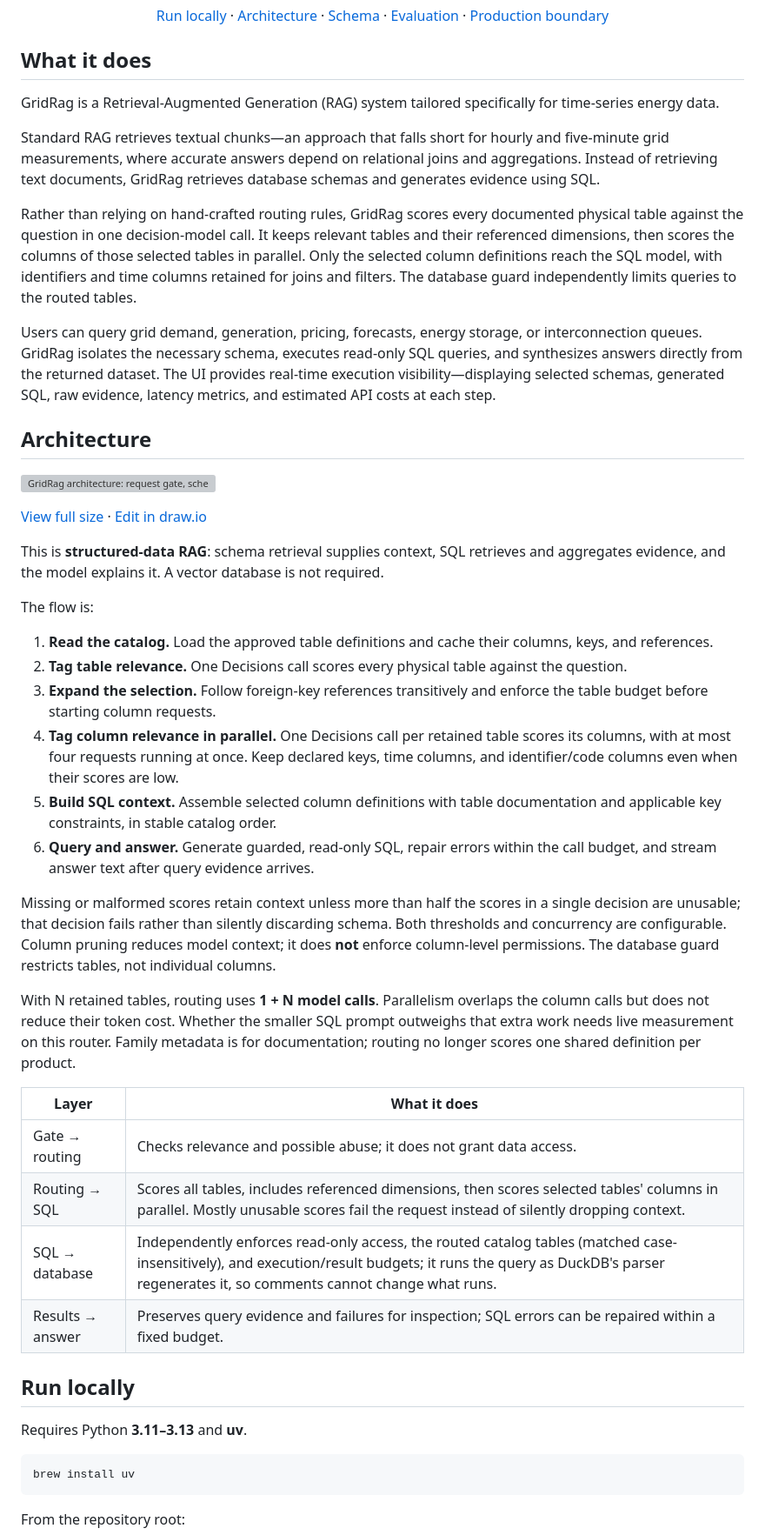
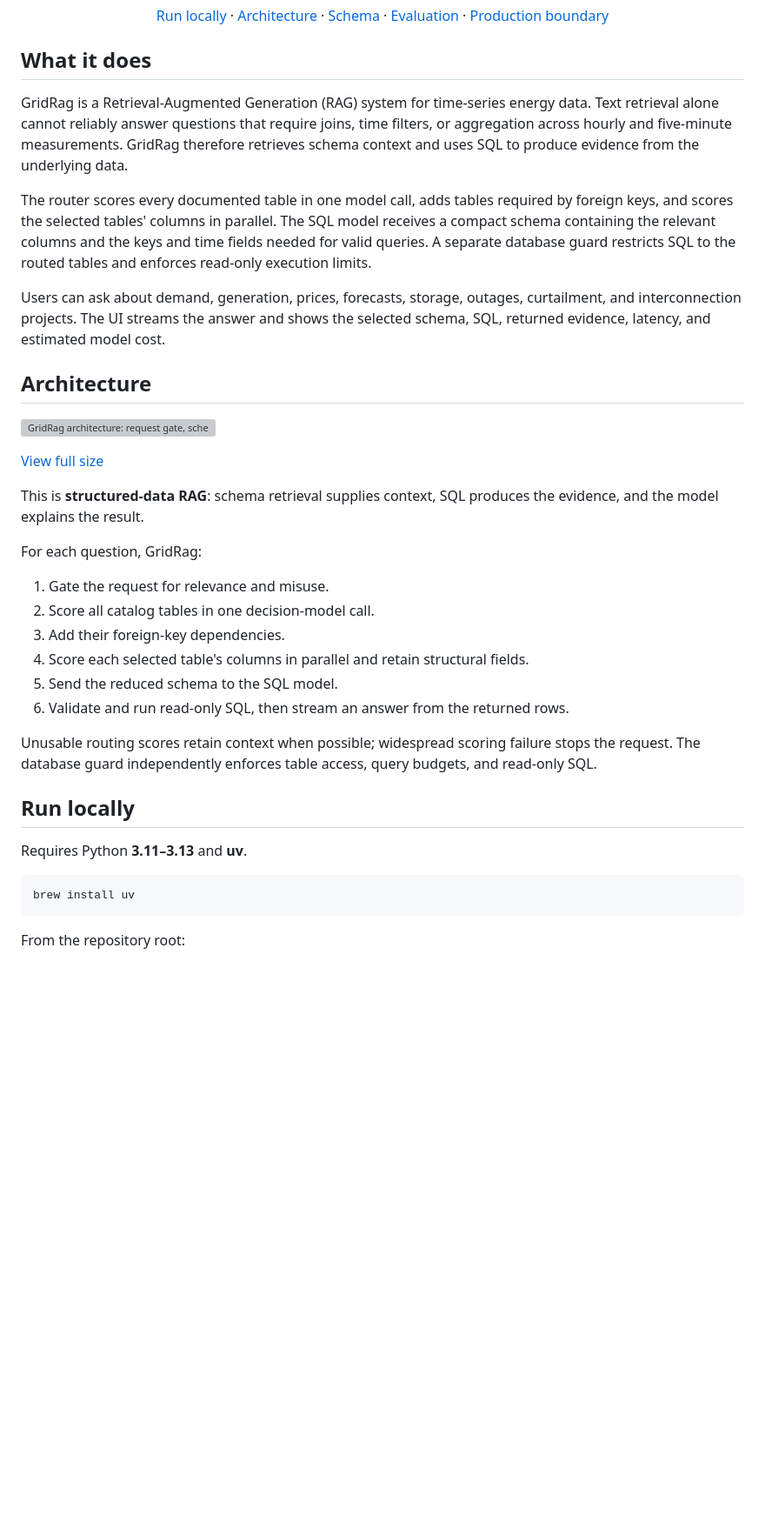
Before and after one commit to Castaldo327/GridRag, a Markdown page: README.md, the part around one of its changes. Shown at 87% size. GitHub-like rendering; blank space fills up the shorter version; grey boxes are pictures that could not be loaded.

````diff
--- a/README.md
+++ b/README.md
@@ -14,54 +14,47 @@ A small SQL-RAG system built for time-series analysis of fictional US electricit
 
 ## What it does
 
-GridRag is a Retrieval-Augmented Generation (RAG) system tailored specifically for time-series energy data.
+GridRag is a Retrieval-Augmented Generation (RAG) system for time-series energy
+data. Text retrieval alone cannot reliably answer questions that require joins,
+time filters, or aggregation across hourly and five-minute measurements.
+GridRag therefore retrieves schema context and uses SQL to produce evidence from
+the underlying data.
 
-Standard RAG retrieves textual chunks—an approach that falls short for hourly and five-minute grid measurements, where accurate answers depend on relational joins and aggregations. Instead of retrieving text documents, GridRag retrieves database schemas and generates evidence using SQL.
+The router scores every documented table in one model call, adds tables required
+by foreign keys, and scores the selected tables' columns in parallel. The SQL
+model receives a compact schema containing the relevant columns and the keys and
+time fields needed for valid queries. A separate database guard restricts SQL to
+the routed tables and enforces read-only execution limits.
 
-Rather than relying on hand-crafted routing rules, GridRag scores every documented physical table against the question in one decision-model call. It keeps relevant tables and their referenced dimensions, then scores the columns of those selected tables in parallel. Only the selected column definitions reach the SQL model, with identifiers and time columns retained for joins and filters. The database guard independently limits queries to the routed tables.
-
-Users can query grid demand, generation, pricing, forecasts, energy storage, or interconnection queues. GridRag isolates the necessary schema, executes read-only SQL queries, and synthesizes answers directly from the returned dataset. The UI provides real-time execution visibility—displaying selected schemas, generated SQL, raw evidence, latency metrics, and estimated API costs at each step.
+Users can ask about demand, generation, prices, forecasts, storage, outages,
+curtailment, and interconnection projects. The UI streams the answer and shows
+the selected schema, SQL, returned evidence, latency, and estimated model cost.
 
 ## Architecture
 
 [![GridRag architecture: request gate, schema selection, SQL execution and evidence-backed answers](docs/architecture.svg)](docs/architecture.svg)
 
-[View full size](docs/architecture.svg) · [Edit in draw.io](docs/architecture.drawio)
+[View full size](docs/architecture.svg)
 
-This is **structured-data RAG**: schema retrieval supplies context, SQL retrieves and aggregates evidence, and the model explains it. A vector database is not required.
+This is **structured-data RAG**: schema retrieval supplies context, SQL produces
+the evidence, and the model explains the result.
 
-The flow is:
+For each question, GridRag:
 
-1. **Read the catalog.** Load the approved table definitions and cache their columns, keys, and references.
-2. **Tag table relevance.** One Decisions call scores every physical table against the question.
-3. **Expand the selection.** Follow foreign-key references transitively and enforce the table budget before starting column requests.
-4. **Tag column relevance in parallel.** One Decisions call per retained table scores its columns, with at most four requests running at once. Keep declared keys, time columns, and identifier/code columns even when their scores are low.
-5. **Build SQL context.** Assemble selected column definitions with table documentation and applicable key constraints, in stable catalog order.
-6. **Query and answer.** Generate guarded, read-only SQL, repair errors within the call budget, and stream answer text after query evidence arrives.
+1. Gate the request for relevance and misuse.
+2. Score all catalog tables in one decision-model call.
+3. Add their foreign-key dependencies.
+4. Score each selected table's columns in parallel and retain structural fields.
+5. Send the reduced schema to the SQL model.
+6. Validate and run read-only SQL, then stream an answer from the returned rows.
 
-Missing or malformed scores retain context unless more than half the scores in a
-single decision are unusable; that decision fails rather than silently discarding
-schema. Both thresholds and concurrency are configurable. Column pruning reduces
-model context; it does **not** enforce column-level permissions. The database guard
-restricts tables, not individual columns.
-
-With N retained tables, routing uses **1 + N model calls**. Parallelism overlaps the
-column calls but does not reduce their token cost. Whether the smaller SQL prompt
-outweighs that extra work needs live measurement on this router. Family metadata is
-for documentation; routing no longer scores one shared definition per product.
-
-
-| Layer | What it does |
-| --- | --- |
-| Gate → routing | Checks relevance and possible abuse; it does not grant data access. |
-| Routing → SQL | Scores all tables, includes referenced dimensions, then scores selected tables' columns in parallel. Mostly unusable scores fail the request instead of silently dropping context. |
-| SQL → database | Independently enforces read-only access, the routed catalog tables (matched case-insensitively), and execution/result budgets; it runs the query as DuckDB's parser regenerates it, so comments cannot change what runs. |
-| Results → answer | Preserves query evidence and failures for inspection; SQL errors can be repaired within a fixed budget. |
+Unusable routing scores retain context when possible; widespread scoring failure
+stops the request. The database guard independently enforces table access, query
+budgets, and read-only SQL.
 
 ## Run locally
 
 Requires Python **3.11–3.13** and **uv**.
-
 
 ```sh
 brew install uv
````
Also changed, not shown: other parts of README.md (+30 -53 lines).
